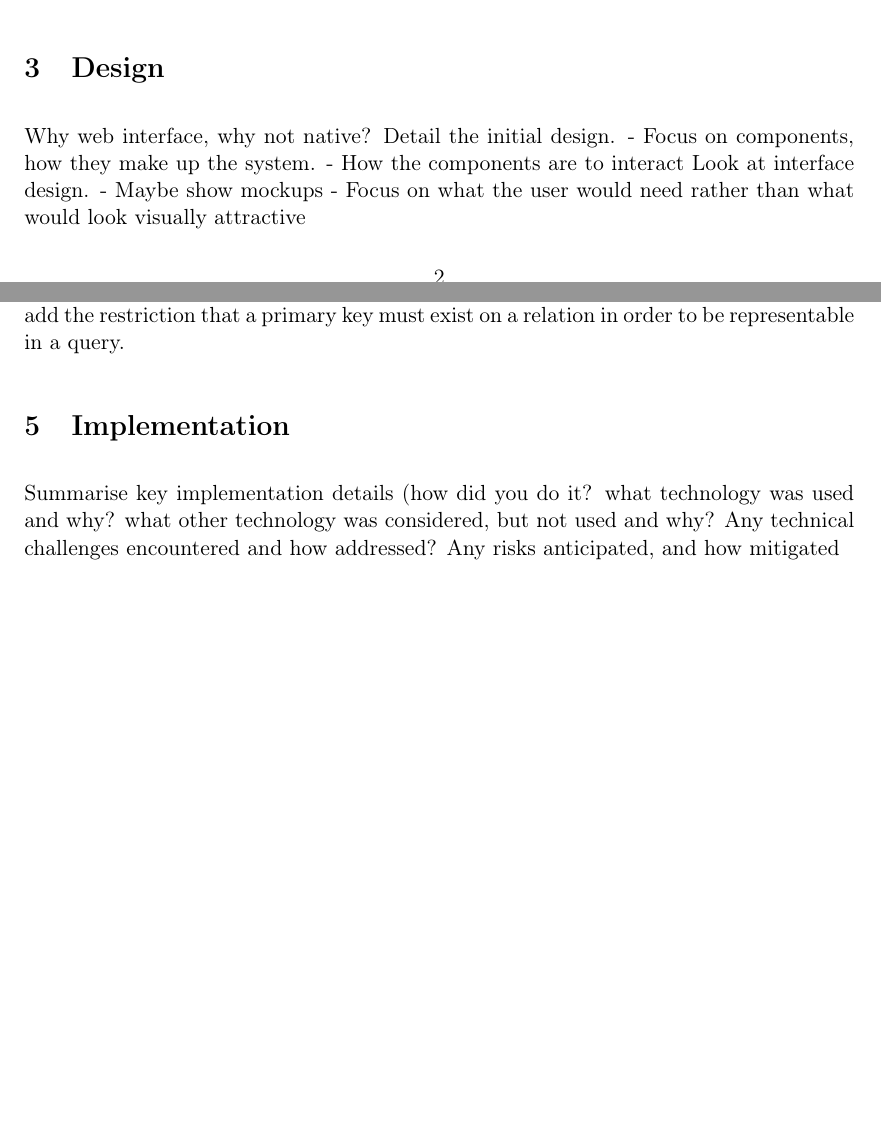
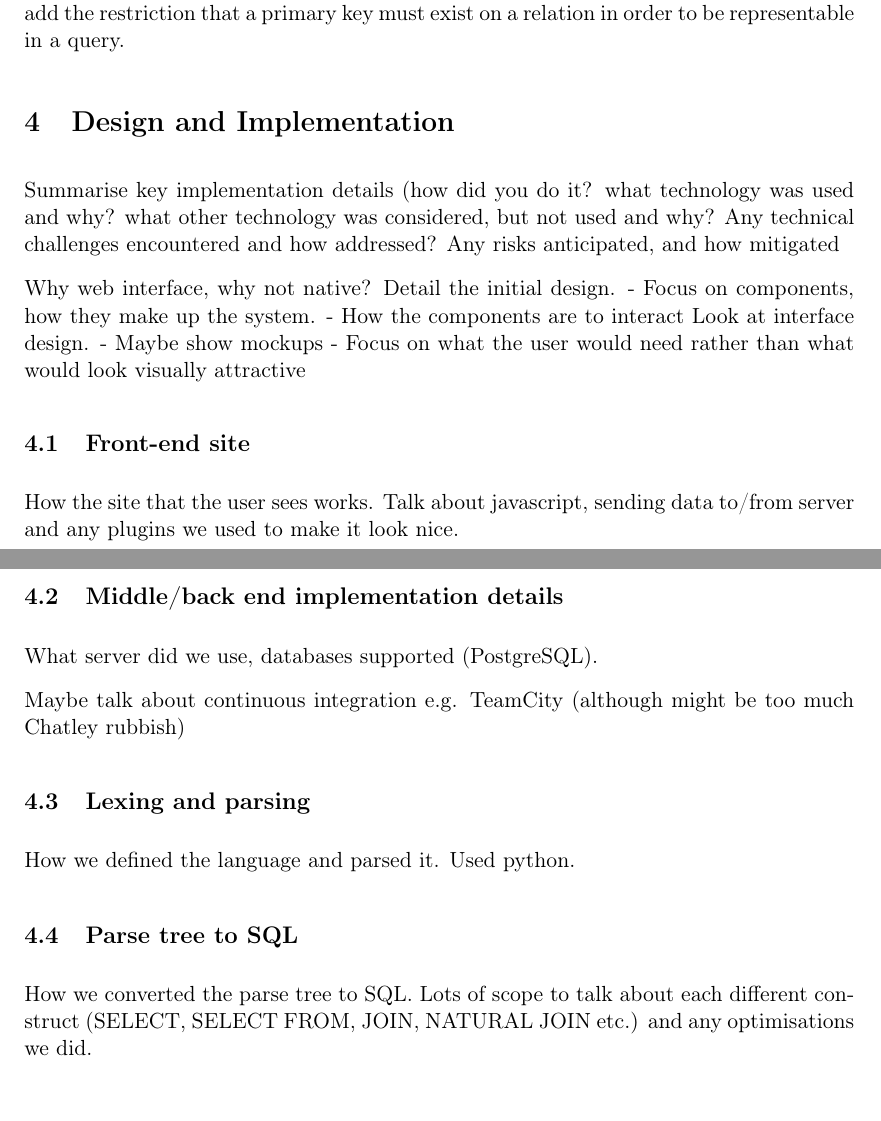
Before and after one commit to Tedworthy/ATLAST, a LaTeX document (report/report.tex): two parts of pages 2 and 5 of 10 before the commit and two parts of pages 5 and 6 of 11 after it, joined at a grey line, cut at the place of the change, the shorter picture padded with empty space. Compiled offline with pdfLaTeX.

Commit message:
Rearranged design/implementation report headings, added subsections

```diff
--- a/report/report.tex
+++ b/report/report.tex
@@ -138,17 +138,6 @@
   section. Revisions should not be talked about here though, just the
   overarching goals of the project.
 
-\section{Design}
-
-  Why web interface, why not native?
-  Detail the initial design.
-    - Focus on components, how they make up the system.
-    - How the components are to interact
-  Look at interface design.
-    - Maybe show mockups
-    - Focus on what the user would need rather than what would look
-      visually attractive
-
 \section{Theory}
 
   Structured Query Language (SQL)~\cite{wiki:SQL} is a special-purpose
@@ -273,11 +262,38 @@
       primary key. This does however add the restriction that a primary key
       must exist on a relation in order to be representable in a query.
 
-\section{Implementation}
+\section{Design and Implementation}
   Summarise key implementation details (how did you do it? what technology was
   used and why? what other technology was considered, but not used and why?
   Any technical challenges encountered and how addressed?  Any risks
   anticipated, and how mitigated
+
+  Why web interface, why not native?
+  Detail the initial design.
+    - Focus on components, how they make up the system.
+    - How the components are to interact
+  Look at interface design.
+    - Maybe show mockups
+    - Focus on what the user would need rather than what would look
+      visually attractive
+
+  \subsection{Front-end site}
+    How the site that the user sees works. Talk about javascript, sending data
+    to/from server and any plugins we used to make it look nice.
+
+  \subsection{Middle/back end implementation details}
+    What server did we use, databases supported (PostgreSQL).
+
+    Maybe talk about continuous integration e.g. TeamCity (although might be
+    too much Chatley rubbish)
+
+  \subsection{Lexing and parsing}
+    How we defined the language and parsed it. Used python.
+
+  \subsection{Parse tree to SQL}
+    How we converted the parse tree to SQL. Lots of scope to talk about each
+    different construct (SELECT, SELECT FROM, JOIN, NATURAL JOIN etc.) and
+    any optimisations we did.
 
 \section{Evaluation}
   Evaluate your deliverables e.g. performance, usability, etc.
```
